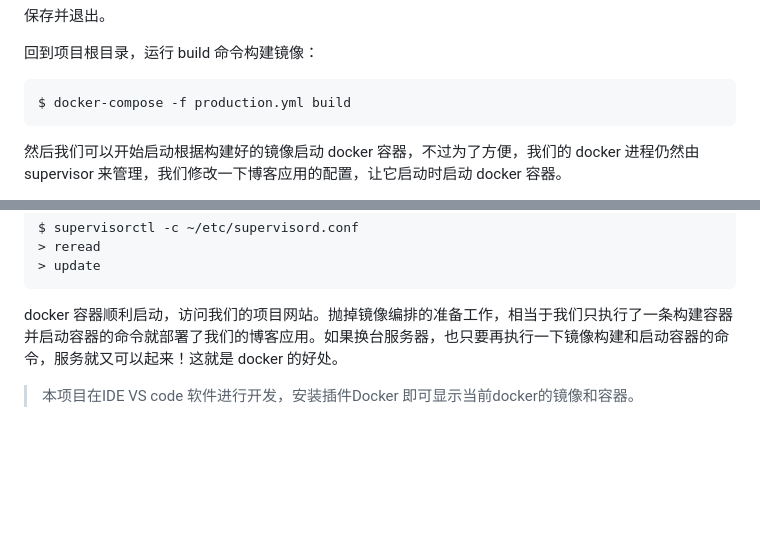
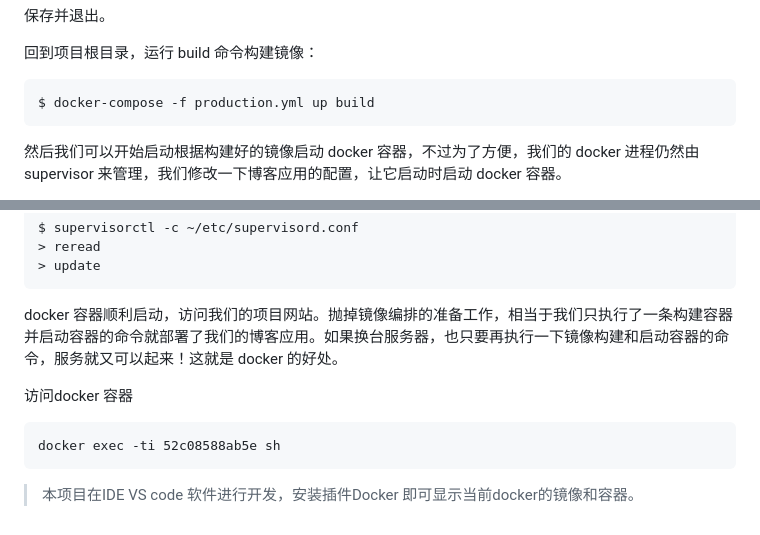
Before and after one commit to cycmay/notes, a Markdown page: Docker/Docker_compose.md, 2 parts joined by grey strips. Rendered like a GitHub page; blank space fills up the shorter version.

````diff
--- a/Docker/Docker_compose.md
+++ b/Docker/Docker_compose.md
@@ -828,7 +828,7 @@ DJANGO_SECRET_KEY=2pe8eih8oah2_2z1=7f84bzme7^bwuto7y&f(#@rgd9ux9mp-3
 回到项目根目录，运行 build 命令构建镜像：
 
 ```bash
-$ docker-compose -f production.yml build
+$ docker-compose -f production.yml up build
 ```
 
 然后我们可以开始启动根据构建好的镜像启动 docker 容器，不过为了方便，我们的 docker 进程仍然由 supervisor 来管理，我们修改一下博客应用的配置，让它启动时启动 docker 容器。
@@ -858,4 +858,9 @@ $ supervisorctl -c ~/etc/supervisord.conf
 
 docker 容器顺利启动，访问我们的项目网站。抛掉镜像编排的准备工作，相当于我们只执行了一条构建容器并启动容器的命令就部署了我们的博客应用。如果换台服务器，也只要再执行一下镜像构建和启动容器的命令，服务就又可以起来！这就是 docker 的好处。
 
+访问docker 容器
+
+```
+docker exec -ti 52c08588ab5e sh
+```
 > 本项目在IDE VS code 软件进行开发，安装插件Docker 即可显示当前docker的镜像和容器。
````
